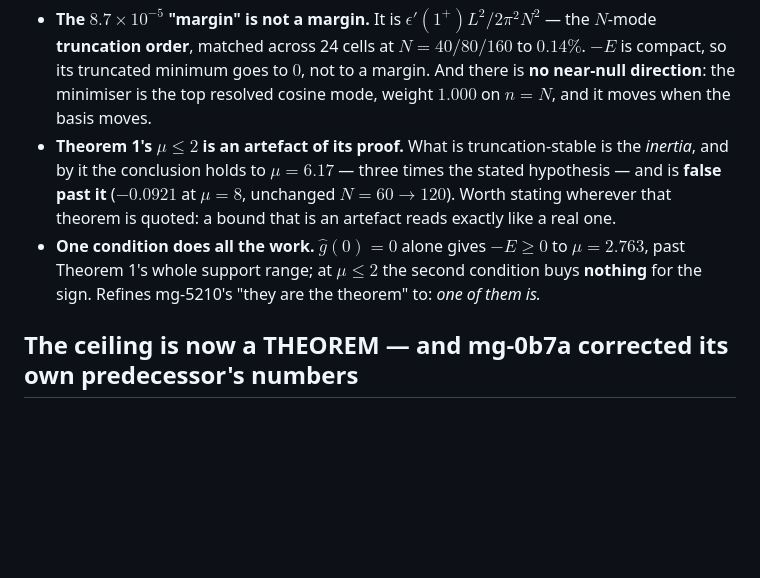
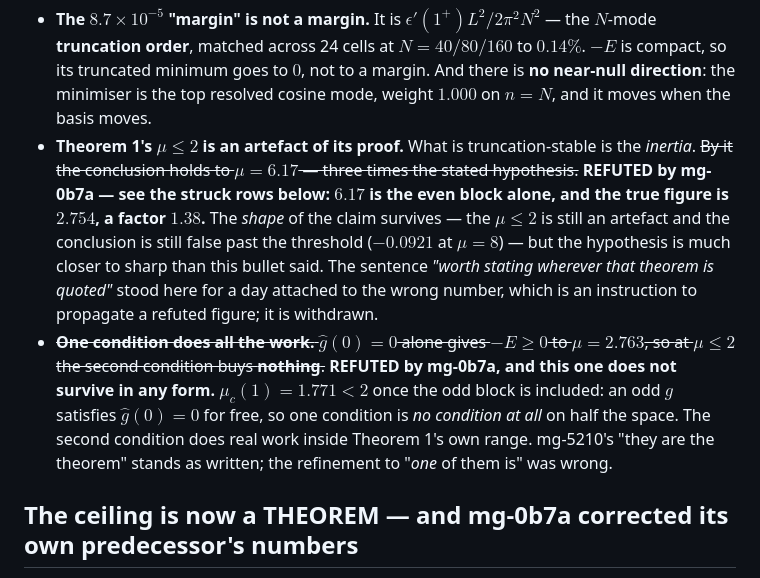
Before and after one commit to drellem2/riemann, a Markdown page: docs/roadmap.md, the part around the change. Rendered like a GitHub page; blank space fills up the shorter version.

Commit message:
pm-riemann: strike two refuted bullets in place — a reader hitting line 130 got the refuted numbers as current

```diff
--- a/docs/roadmap.md
+++ b/docs/roadmap.md
@@ -127,12 +127,19 @@ mg-d03b then corrected two things in the framing above, both mine:
   margin. And there is **no near-null direction**: the minimiser is the top resolved cosine
   mode, weight $1.000$ on $n=N$, and it moves when the basis moves.
 - **Theorem 1's $\mu\le2$ is an artefact of its proof.** What is truncation-stable is the
-  *inertia*, and by it the conclusion holds to $\mu=6.17$ — three times the stated hypothesis —
-  and is **false past it** ($-0.0921$ at $\mu=8$, unchanged $N=60\to120$). Worth stating
-  wherever that theorem is quoted: a bound that is an artefact reads exactly like a real one.
-- **One condition does all the work.** $\hat g(0)=0$ alone gives $-E\ge0$ to $\mu=2.763$, past
-  Theorem 1's whole support range; at $\mu\le2$ the second condition buys **nothing** for the
-  sign. Refines mg-5210's "they are the theorem" to: *one of them is.*
+  *inertia*. ~~By it the conclusion holds to $\mu=6.17$ — three times the stated hypothesis.~~
+  **REFUTED by mg-0b7a — see the struck rows below: $6.17$ is the even block alone, and the
+  true figure is $2.754$, a factor $1.38$.** The *shape* of the claim survives — the $\mu\le2$
+  is still an artefact and the conclusion is still false past the threshold ($-0.0921$ at
+  $\mu=8$) — but the hypothesis is much closer to sharp than this bullet said. The sentence
+  *"worth stating wherever that theorem is quoted"* stood here for a day attached to the wrong
+  number, which is an instruction to propagate a refuted figure; it is withdrawn.
+- ~~**One condition does all the work.** $\hat g(0)=0$ alone gives $-E\ge0$ to $\mu=2.763$, so
+  at $\mu\le2$ the second condition buys **nothing**.~~ **REFUTED by mg-0b7a, and this one does
+  not survive in any form.** $\mu_c(1)=1.771<2$ once the odd block is included: an odd $g$
+  satisfies $\hat g(0)=0$ for free, so one condition is *no condition at all* on half the
+  space. The second condition does real work inside Theorem 1's own range. mg-5210's "they are
+  the theorem" stands as written; the refinement to "*one* of them is" was wrong.
 
 ## The ceiling is now a THEOREM — and mg-0b7a corrected its own predecessor's numbers
 
```
